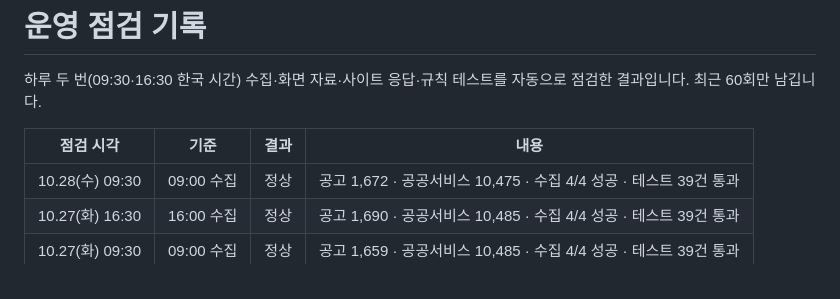
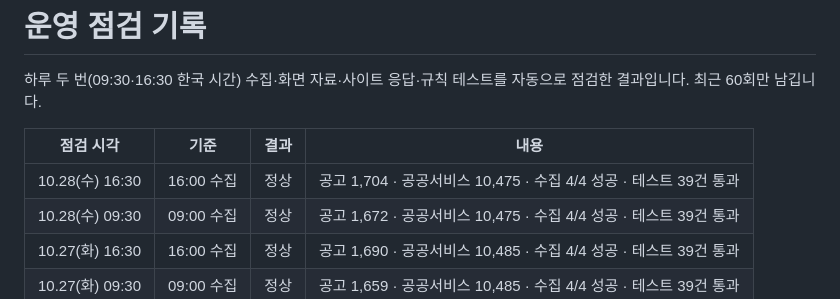
Before and after one commit to Dj-Lee2/jiwonmoa, a Markdown page: status/checks.md, the part around the change. Rendered like a GitHub page.

```diff
--- a/status/checks.md
+++ b/status/checks.md
@@ -4,6 +4,7 @@
 
 | 점검 시각 | 기준 | 결과 | 내용 |
 |---|---|---|---|
+| 10.28(수) 16:30 | 16:00 수집 | 정상 | 공고 1,704 · 공공서비스 10,475 · 수집 4/4 성공 · 테스트 39건 통과 |
 | 10.28(수) 09:30 | 09:00 수집 | 정상 | 공고 1,672 · 공공서비스 10,475 · 수집 4/4 성공 · 테스트 39건 통과 |
 | 10.27(화) 16:30 | 16:00 수집 | 정상 | 공고 1,690 · 공공서비스 10,485 · 수집 4/4 성공 · 테스트 39건 통과 |
 | 10.27(화) 09:30 | 09:00 수집 | 정상 | 공고 1,659 · 공공서비스 10,485 · 수집 4/4 성공 · 테스트 39건 통과 |
```
Also changed, not shown: README.md (+1 -1 lines).
